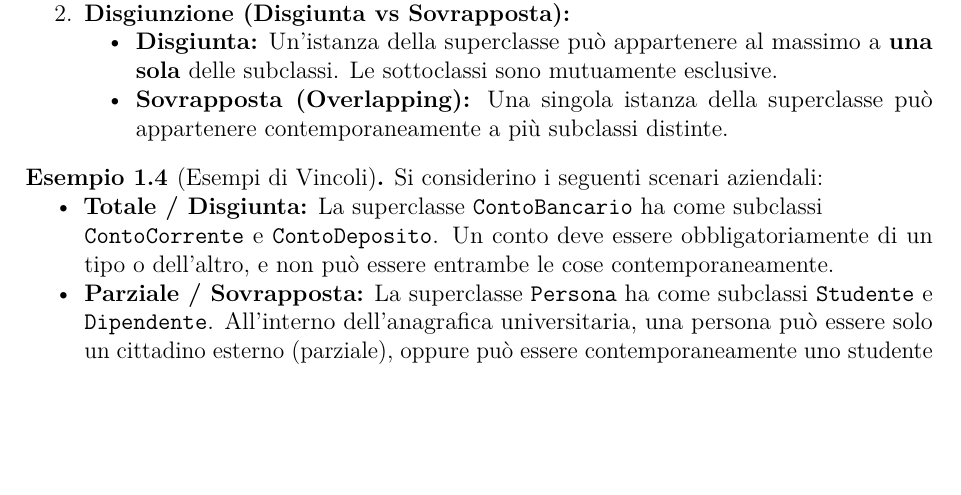
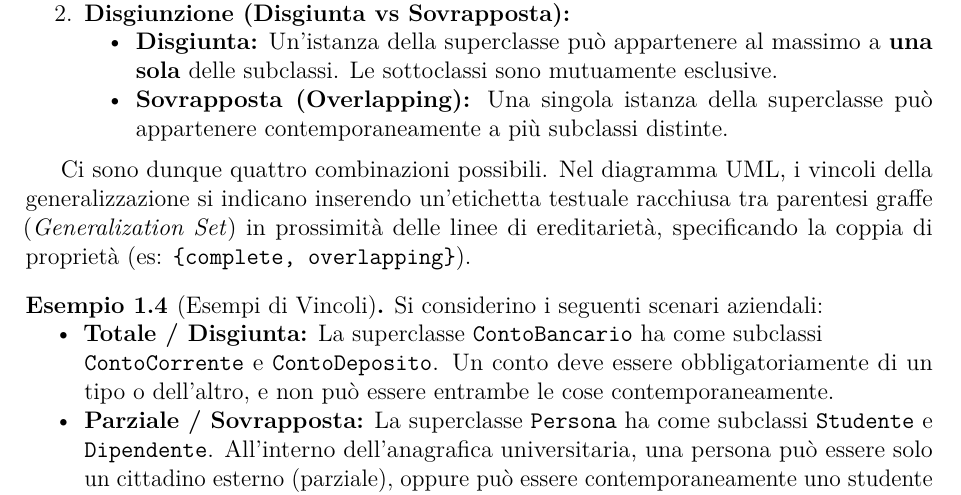
Before and after one commit to EmaRomano/AppuntiBasiDiDati1, a LaTeX thesis (main.tex, which reads capitoli/capitolo01.tex): part of page 11 of 12, cut so that both start at the same text, the shorter picture padded with empty space. Compiled offline with pdfLaTeX.

Commit message:
piccola aggiunta

```diff
--- a/capitoli/capitolo01.tex
+++ b/capitoli/capitolo01.tex
@@ -300,6 +300,10 @@ Una generalizzazione può essere classificata combinando due tipi di vincoli ort
     \end{itemize}
 \end{enumerate}
 
+\medskip
+
+Ci sono dunque quattro combinazioni possibili. Nel diagramma UML, i vincoli della generalizzazione si indicano inserendo un'etichetta testuale racchiusa tra parentesi graffe (\textit{Generalization Set}) in prossimità delle linee di ereditarietà, specificando la coppia di proprietà (es: \texttt{\{complete, overlapping\}}).
+
 \begin{example}[Esempi di Vincoli]
 Si considerino i seguenti scenari aziendali:
 \begin{itemize}
```
Also changed, not shown: main.pdf, 1 other file.
